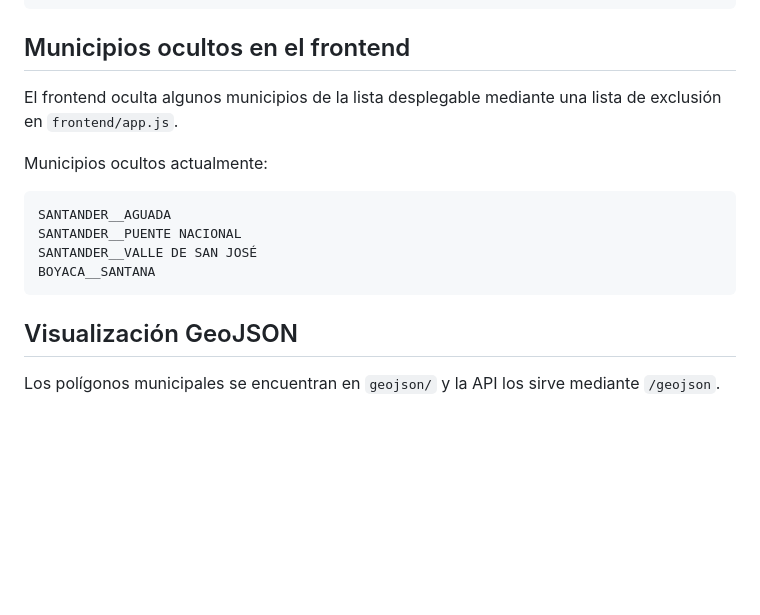
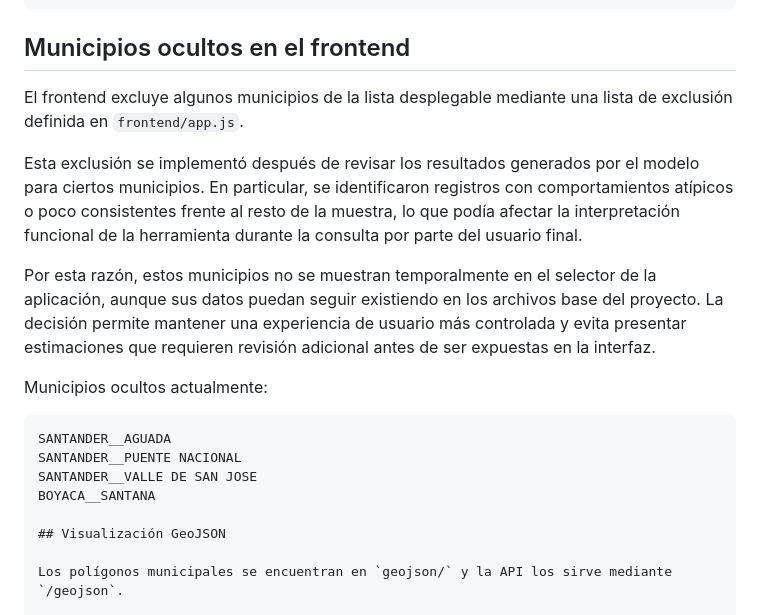
Before and after one commit to spulidov91/clima_cafe_v1, a Markdown page: README.md, the part around the change. GitHub-like rendering; blank space fills up the shorter version.

Commit message:
Clarify municipality exclusion in frontend
Updated the README to clarify the exclusion of certain municipalities from the frontend dropdown and the reasoning behind it.

````diff
--- a/README.md
+++ b/README.md
@@ -140,16 +140,19 @@ Respuesta esperada para usuario activo:
 
 ## Municipios ocultos en el frontend
 
-El frontend oculta algunos municipios de la lista desplegable mediante una lista de exclusión en `frontend/app.js`.
+El frontend excluye algunos municipios de la lista desplegable mediante una lista de exclusión definida en `frontend/app.js`.
+
+Esta exclusión se implementó después de revisar los resultados generados por el modelo para ciertos municipios. En particular, se identificaron registros con comportamientos atípicos o poco consistentes frente al resto de la muestra, lo que podía afectar la interpretación funcional de la herramienta durante la consulta por parte del usuario final.
+
+Por esta razón, estos municipios no se muestran temporalmente en el selector de la aplicación, aunque sus datos puedan seguir existiendo en los archivos base del proyecto. La decisión permite mantener una experiencia de usuario más controlada y evita presentar estimaciones que requieren revisión adicional antes de ser expuestas en la interfaz.
 
 Municipios ocultos actualmente:
 
 ```text
 SANTANDER__AGUADA
 SANTANDER__PUENTE NACIONAL
-SANTANDER__VALLE DE SAN JOSÉ
+SANTANDER__VALLE DE SAN JOSE
 BOYACA__SANTANA
-```
 
 ## Visualización GeoJSON
 
````
